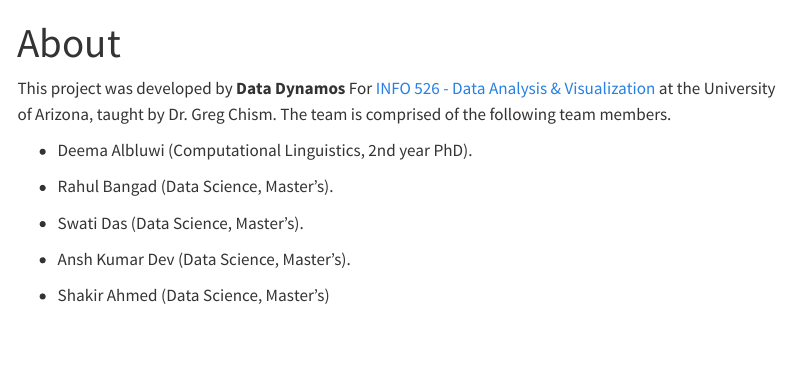
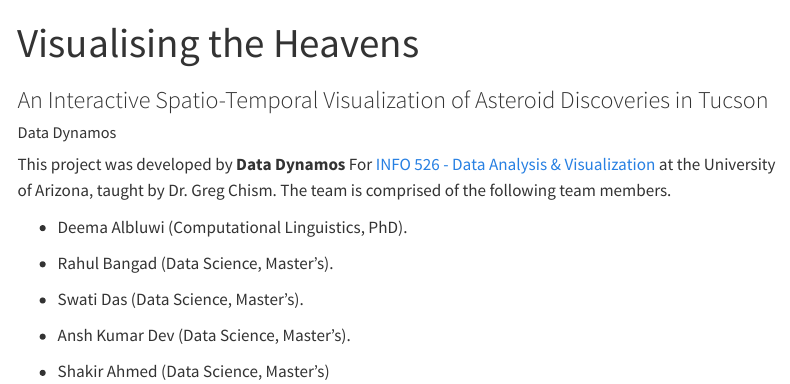
Before and after one commit to INFO526-DataViz/project-final-Data-Diggers, a Quarto document (about.qmd): the page in a window 1100 px wide, from its top. Rendered offline with R 4.5, knitr and Pandoc in place of Quarto, with nearby package versions; menus at the side of the page are left out.

Commit message:
Update about.qmd
Title changes

```diff
--- a/about.qmd
+++ b/about.qmd
@@ -1,12 +1,14 @@
 ---
-title: "About"
+title: "Visualising the Heavens"
+subtitle: " An Interactive Spatio-Temporal Visualization of Asteroid Discoveries in Tucson"
+author: "Data Dynamos"
 format: html
 editor: visual
 ---
 
 This project was developed by **Data Dynamos** For [INFO 526 - Data Analysis & Visualization](https://datavizaz.org/) at the University of Arizona, taught by Dr. Greg Chism. The team is comprised of the following team members.
 
--   Deema Albluwi (Computational Linguistics, 2nd year PhD).
+-   Deema Albluwi (Computational Linguistics, PhD).
 
 -   Rahul Bangad (Data Science, Master's).
 
```
